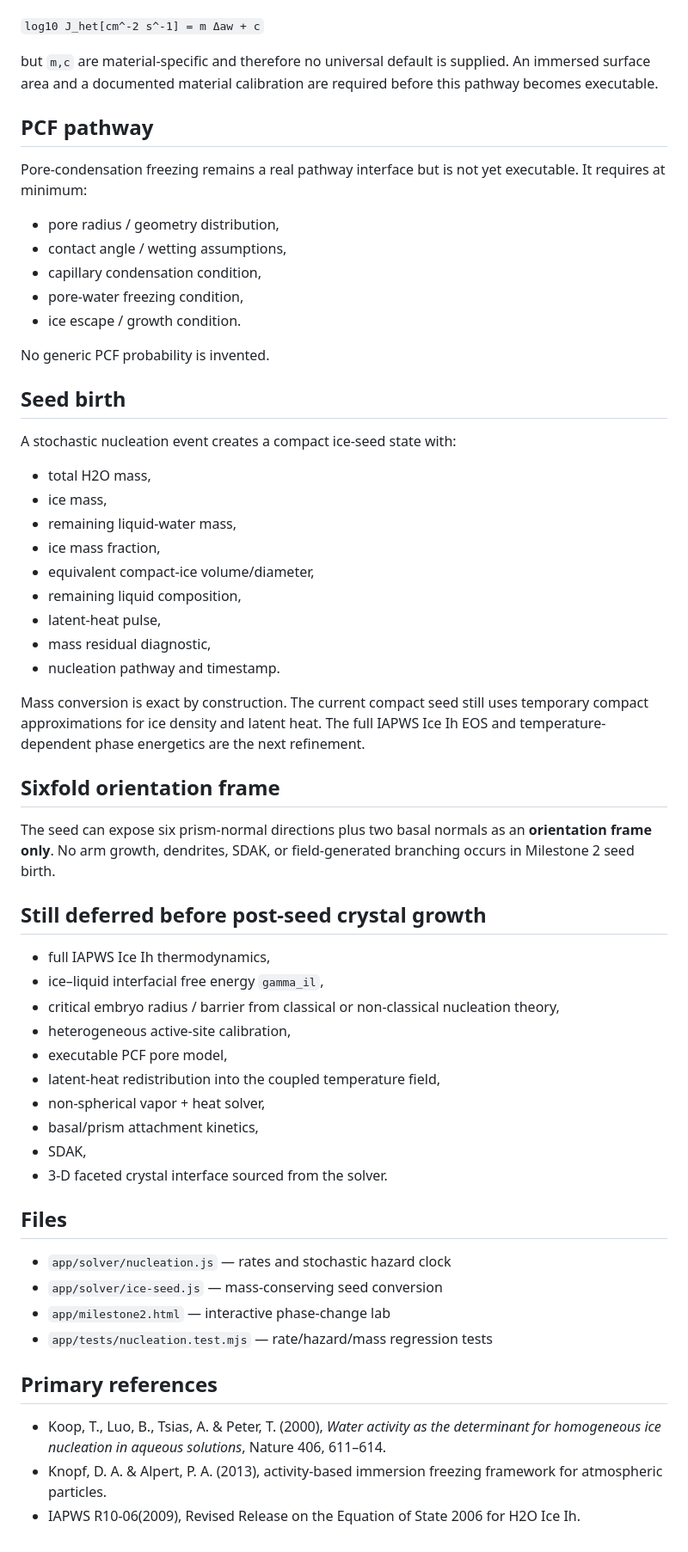
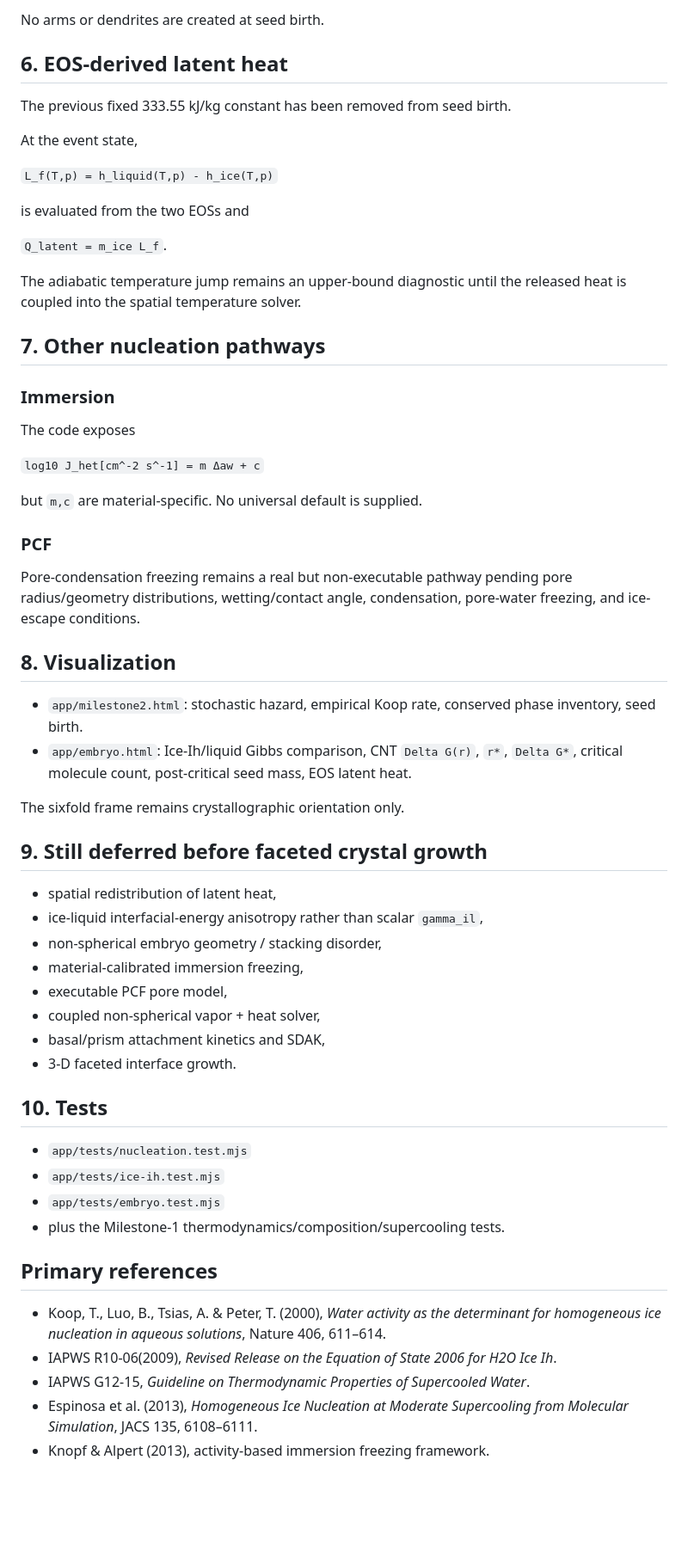
Before and after one commit to DomnSpace/Flexoelectric-Snowflakes, a Markdown page: MILESTONE2.md, the part around one of its changes. Shown at 86% size. Rendered like a GitHub page; blank space fills up the shorter version.

Commit message:
Document Ice Ih EOS and CNT embryo bundle

```diff
--- a/MILESTONE2.md
+++ b/MILESTONE2.md
@@ -32,62 +72,62 @@ The code exposes an activity-based immersion-freezing form
+No arms or dendrites are created at seed birth.
+
+## 6. EOS-derived latent heat
+
+The previous fixed 333.55 kJ/kg constant has been removed from seed birth.
+
+At the event state,
+
+`L_f(T,p) = h_liquid(T,p) - h_ice(T,p)`
+
+is evaluated from the two EOSs and
+
+`Q_latent = m_ice L_f`.
+
+The adiabatic temperature jump remains an upper-bound diagnostic until the released heat is coupled into the spatial temperature solver.
+
+## 7. Other nucleation pathways
+
+### Immersion
+
+The code exposes
 
 `log10 J_het[cm^-2 s^-1] = m Δaw + c`
 
-but `m,c` are material-specific and therefore no universal default is supplied. An immersed surface area and a documented material calibration are required before this pathway becomes executable.
+but `m,c` are material-specific. No universal default is supplied.
 
-## PCF pathway
+### PCF
 
-Pore-condensation freezing remains a real pathway interface but is not yet executable. It requires at minimum:
+Pore-condensation freezing remains a real but non-executable pathway pending pore radius/geometry distributions, wetting/contact angle, condensation, pore-water freezing, and ice-escape conditions.
 
-- pore radius / geometry distribution,
-- contact angle / wetting assumptions,
-- capillary condensation condition,
-- pore-water freezing condition,
-- ice escape / growth condition.
+## 8. Visualization
 
-No generic PCF probability is invented.
+- `app/milestone2.html`: stochastic hazard, empirical Koop rate, conserved phase inventory, seed birth.
+- `app/embryo.html`: Ice-Ih/liquid Gibbs comparison, CNT `Delta G(r)`, `r*`, `Delta G*`, critical molecule count, post-critical seed mass, EOS latent heat.
 
-## Seed birth
+The sixfold frame remains crystallographic orientation only.
 
-A stochastic nucleation event creates a compact ice-seed state with:
+## 9. Still deferred before faceted crystal growth
 
-- total H2O mass,
-- ice mass,
-- remaining liquid-water mass,
-- ice mass fraction,
-- equivalent compact-ice volume/diameter,
-- remaining liquid composition,
-- latent-heat pulse,
-- mass residual diagnostic,
-- nucleation pathway and timestamp.
+- spatial redistribution of latent heat,
+- ice-liquid interfacial-energy anisotropy rather than scalar `gamma_il`,
+- non-spherical embryo geometry / stacking disorder,
+- material-calibrated immersion freezing,
+- executable PCF pore model,
+- coupled non-spherical vapor + heat solver,
+- basal/prism attachment kinetics and SDAK,
+- 3-D faceted interface growth.
 
-Mass conversion is exact by construction. The current compact seed still uses temporary compact approximations for ice density and latent heat. The full IAPWS Ice Ih EOS and temperature-dependent phase energetics are the next refinement.
+## 10. Tests
 
-## Sixfold orientation frame
-
-The seed can expose six prism-normal directions plus two basal normals as an **orientation frame only**. No arm growth, dendrites, SDAK, or field-generated branching occurs in Milestone 2 seed birth.
-
-## Still deferred before post-seed crystal growth
-
-- full IAPWS Ice Ih thermodynamics,
-- ice–liquid interfacial free energy `gamma_il`,
-- critical embryo radius / barrier from classical or non-classical nucleation theory,
-- heterogeneous active-site calibration,
-- executable PCF pore model,
-- latent-heat redistribution into the coupled temperature field,
-- non-spherical vapor + heat solver,
-- basal/prism attachment kinetics,
-- SDAK,
-- 3-D faceted crystal interface sourced from the solver.
-
-## Files
-
-- `app/solver/nucleation.js` — rates and stochastic hazard clock
-- `app/solver/ice-seed.js` — mass-conserving seed conversion
-- `app/milestone2.html` — interactive phase-change lab
-- `app/tests/nucleation.test.mjs` — rate/hazard/mass regression tests
+- `app/tests/nucleation.test.mjs`
+- `app/tests/ice-ih.test.mjs`
+- `app/tests/embryo.test.mjs`
+- plus the Milestone-1 thermodynamics/composition/supercooling tests.
 
 ## Primary references
 
 - Koop, T., Luo, B., Tsias, A. & Peter, T. (2000), *Water activity as the determinant for homogeneous ice nucleation in aqueous solutions*, Nature 406, 611–614.
-- Knopf, D. A. & Alpert, P. A. (2013), activity-based immersion freezing framework for atmospheric particles.
-- IAPWS R10-06(2009), Revised Release on the Equation of State 2006 for H2O Ice Ih.
+- IAPWS R10-06(2009), *Revised Release on the Equation of State 2006 for H2O Ice Ih*.
+- IAPWS G12-15, *Guideline on Thermodynamic Properties of Supercooled Water*.
+- Espinosa et al. (2013), *Homogeneous Ice Nucleation at Moderate Supercooling from Molecular Simulation*, JACS 135, 6108–6111.
+- Knopf & Alpert (2013), activity-based immersion freezing framework.
```
Also changed, not shown: other parts of MILESTONE2.md (+55 -15 lines).
